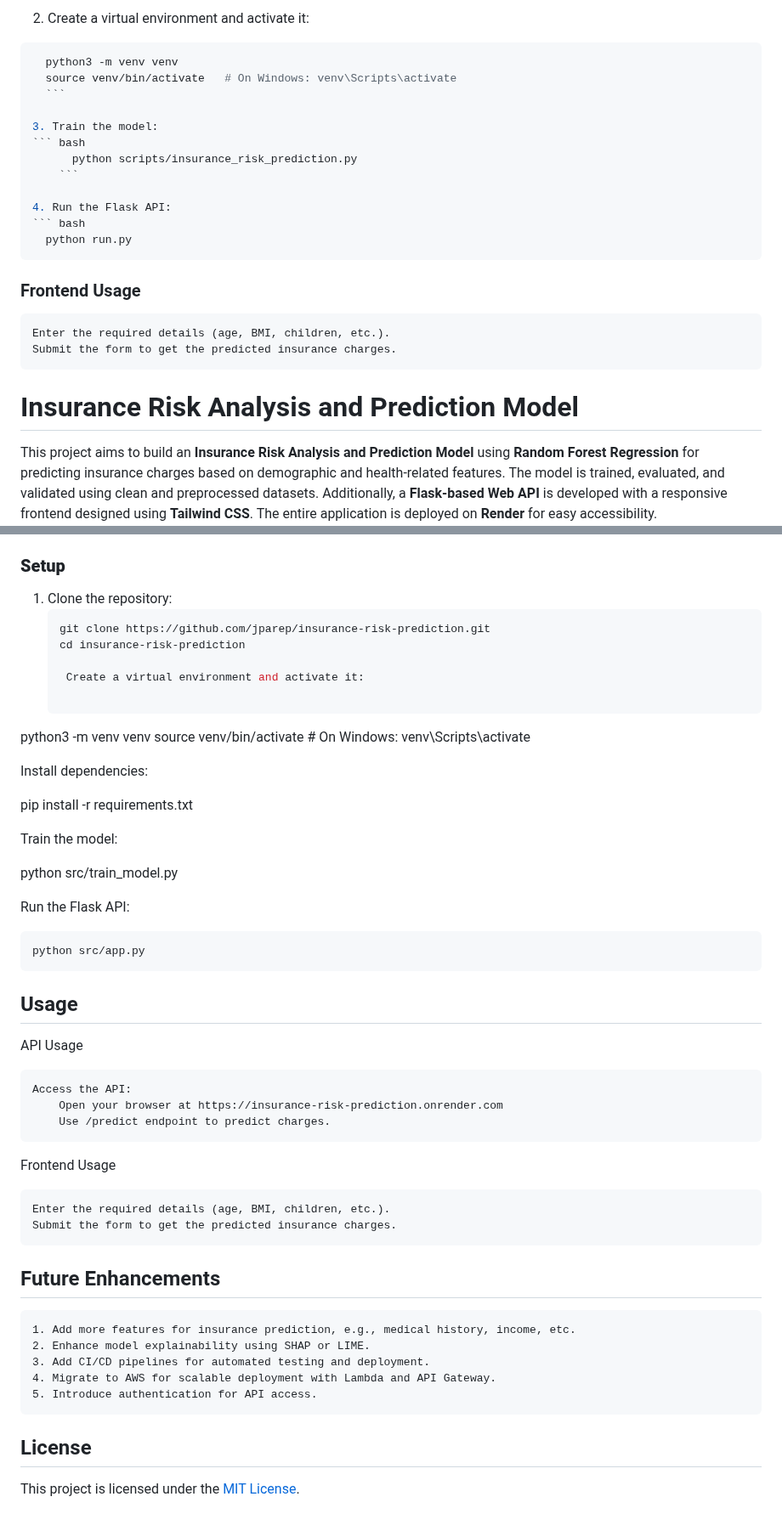
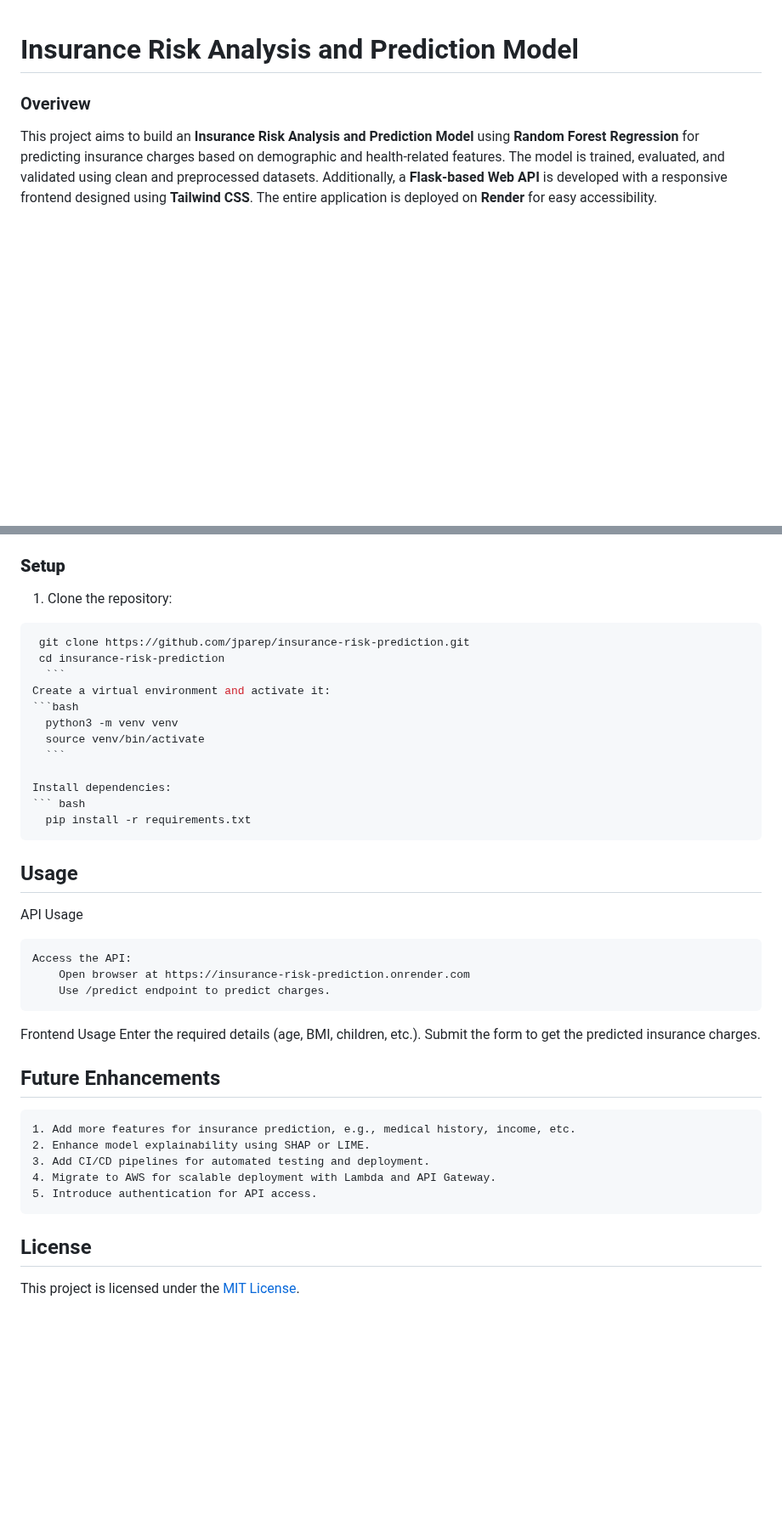
Before and after one commit to jparep/insurance-risk-prediction, a Markdown page: README.md, 2 parts joined by grey strips. Shown at 85% size. GitHub-like rendering; blank space fills up the shorter version.

````diff
--- a/README.md
+++ b/README.md
@@ -140,27 +1,7 @@ The application is deployed on **Render**. Deployment involves:
-2. Create a virtual environment and activate it:
-  ``` bash
-    python3 -m venv venv
-    source venv/bin/activate   # On Windows: venv\Scripts\activate
-    ```
-
-3. Train the model:
-  ``` bash
-        python scripts/insurance_risk_prediction.py
-      ```
-
-4. Run the Flask API:
-``` bash
-    python run.py
-```
-
-### Frontend Usage
-
-    Enter the required details (age, BMI, children, etc.).
-    Submit the form to get the predicted insurance charges.
-
 
 # Insurance Risk Analysis and Prediction Model
 
+### Overivew
 This project aims to build an **Insurance Risk Analysis and Prediction Model** using **Random Forest Regression** for predicting insurance charges based on demographic and health-related features. The model is trained, evaluated, and validated using clean and preprocessed datasets. Additionally, a **Flask-based Web API** is developed with a responsive frontend designed using **Tailwind CSS**. The entire application is deployed on **Render** for easy accessibility.
 
 ---
@@ -292,38 +133,30 @@ The application is deployed on **Render**. Deployment involves:
 
 ### **Setup**
 1. Clone the repository:
-   ```bash
+  ``` bash
    git clone https://github.com/jparep/insurance-risk-prediction.git
    cd insurance-risk-prediction
-
-    Create a virtual environment and activate it:
-
-python3 -m venv venv
-source venv/bin/activate   # On Windows: venv\Scripts\activate
+    ```
+  Create a virtual environment and activate it:
+  ```bash
+    python3 -m venv venv
+    source venv/bin/activate
+    ```
 
 Install dependencies:
-
-pip install -r requirements.txt
-
-Train the model:
-
-python src/train_model.py
-
-Run the Flask API:
-
-    python src/app.py
-
+``` bash
+    pip install -r requirements.txt
+  ```
 
 
 ## Usage
 API Usage
 
     Access the API:
-        Open your browser at https://insurance-risk-prediction.onrender.com
+        Open browser at https://insurance-risk-prediction.onrender.com
         Use /predict endpoint to predict charges.
 
 Frontend Usage
-
     Enter the required details (age, BMI, children, etc.).
     Submit the form to get the predicted insurance charges.
 
@@ -337,6 +170,6 @@ Frontend Usage
     5. Introduce authentication for API access.
 
 
+
 ## License
-
 This project is licensed under the [MIT License](#).
````
Also changed, not shown: other parts of README.md (+0 -139 lines).
